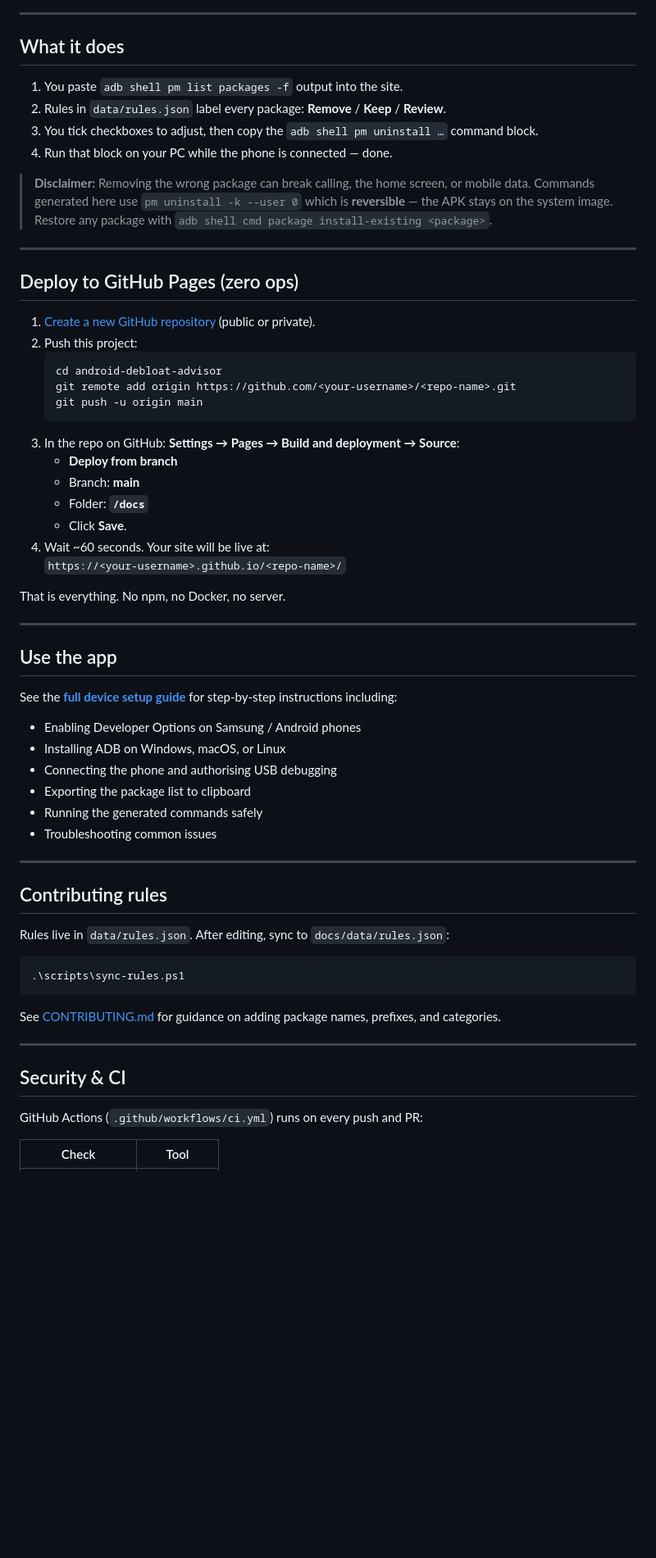
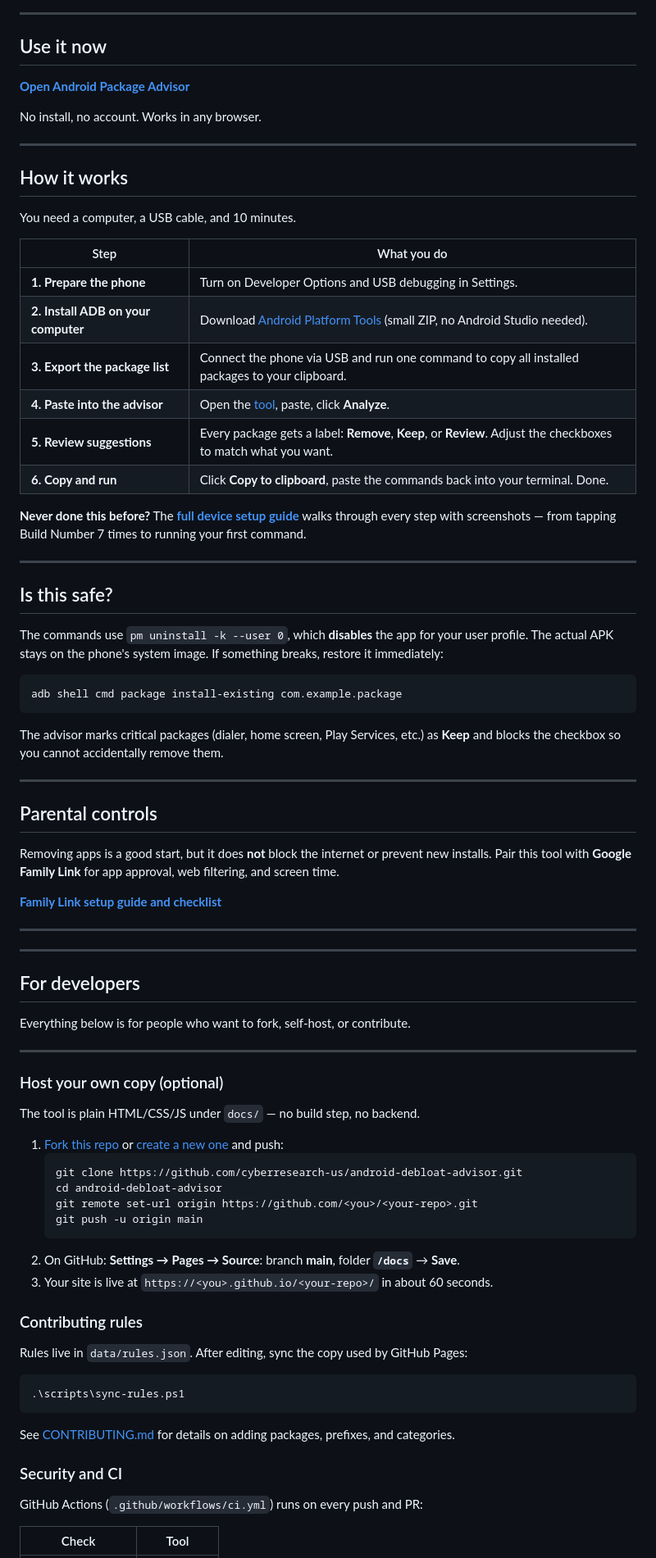
Before and after one commit to cyberresearch-us/android-debloat-advisor, a Markdown page: README.md, the part around one of its changes. Shown at 82% size. Drawn GitHub-style; blank space fills up the shorter version.

Commit message:
docs: rewrite README for users first, developers second; add live tool link
Made-with: Cursor

````diff
--- a/README.md
+++ b/README.md
@@ -6,64 +6,83 @@ A static tool that reads your phone's installed-package list, suggests what is s
 
 ---
 
-## What it does
+## Use it now
 
-1. You paste `adb shell pm list packages -f` output into the site.
-2. Rules in `data/rules.json` label every package: **Remove** / **Keep** / **Review**.
-3. You tick checkboxes to adjust, then copy the `adb shell pm uninstall …` command block.
-4. Run that block on your PC while the phone is connected — done.
+**[Open Android Package Advisor](https://cyberresearch-us.github.io/android-debloat-advisor/)**
 
-> **Disclaimer:** Removing the wrong package can break calling, the home screen, or mobile data. Commands generated here use `pm uninstall -k --user 0` which is **reversible** — the APK stays on the system image. Restore any package with `adb shell cmd package install-existing <package>`.
+No install, no account. Works in any browser.
 
 ---
 
-## Deploy to GitHub Pages (zero ops)
+## How it works
 
-1. [Create a new GitHub repository](https://github.com/new) (public or private).
-2. Push this project:
-   ```powershell
-   cd android-debloat-advisor
-   git remote add origin https://github.com/<your-username>/<repo-name>.git
-   git push -u origin main
-   ```
-3. In the repo on GitHub: **Settings → Pages → Build and deployment → Source**:
-   - **Deploy from branch**
-   - Branch: **main**
-   - Folder: **`/docs`**
-   - Click **Save**.
-4. Wait ~60 seconds. Your site will be live at:
-   `https://<your-username>.github.io/<repo-name>/`
+You need a computer, a USB cable, and 10 minutes.
 
-That is everything. No npm, no Docker, no server.
+| Step | What you do |
+|------|-------------|
+| **1. Prepare the phone** | Turn on Developer Options and USB debugging in Settings. |
+| **2. Install ADB on your computer** | Download [Android Platform Tools](https://developer.android.com/studio/releases/platform-tools) (small ZIP, no Android Studio needed). |
+| **3. Export the package list** | Connect the phone via USB and run one command to copy all installed packages to your clipboard. |
+| **4. Paste into the advisor** | Open the [tool](https://cyberresearch-us.github.io/android-debloat-advisor/), paste, click **Analyze**. |
+| **5. Review suggestions** | Every package gets a label: **Remove**, **Keep**, or **Review**. Adjust the checkboxes to match what you want. |
+| **6. Copy and run** | Click **Copy to clipboard**, paste the commands back into your terminal. Done. |
+
+**Never done this before?** The **[full device setup guide](https://cyberresearch-us.github.io/android-debloat-advisor/device-setup.html)** walks through every step with screenshots — from tapping Build Number 7 times to running your first command.
 
 ---
 
-## Use the app
+## Is this safe?
 
-See the **[full device setup guide](docs/device-setup.html)** for step-by-step instructions including:
+The commands use `pm uninstall -k --user 0`, which **disables** the app for your user profile. The actual APK stays on the phone's system image. If something breaks, restore it immediately:
 
-- Enabling Developer Options on Samsung / Android phones
-- Installing ADB on Windows, macOS, or Linux
-- Connecting the phone and authorising USB debugging
-- Exporting the package list to clipboard
-- Running the generated commands safely
-- Troubleshooting common issues
+```
+adb shell cmd package install-existing com.example.package
+```
+
+The advisor marks critical packages (dialer, home screen, Play Services, etc.) as **Keep** and blocks the checkbox so you cannot accidentally remove them.
 
 ---
 
-## Contributing rules
+## Parental controls
 
-Rules live in `data/rules.json`. After editing, sync to `docs/data/rules.json`:
+Removing apps is a good start, but it does **not** block the internet or prevent new installs. Pair this tool with **Google Family Link** for app approval, web filtering, and screen time.
+
+**[Family Link setup guide and checklist](https://cyberresearch-us.github.io/android-debloat-advisor/family-link.html)**
+
+---
+---
+
+## For developers
+
+Everything below is for people who want to fork, self-host, or contribute.
+
+---
+
+### Host your own copy (optional)
+
+The tool is plain HTML/CSS/JS under `docs/` — no build step, no backend.
+
+1. [Fork this repo](https://github.com/cyberresearch-us/android-debloat-advisor/fork) or [create a new one](https://github.com/new) and push:
+   ```bash
+   git clone https://github.com/cyberresearch-us/android-debloat-advisor.git
+   cd android-debloat-advisor
+   git remote set-url origin https://github.com/<you>/<your-repo>.git
+   git push -u origin main
+   ```
+2. On GitHub: **Settings → Pages → Source**: branch **main**, folder **`/docs`** → **Save**.
+3. Your site is live at `https://<you>.github.io/<your-repo>/` in about 60 seconds.
+
+### Contributing rules
+
+Rules live in `data/rules.json`. After editing, sync the copy used by GitHub Pages:
 
 ```powershell
 .\scripts\sync-rules.ps1
 ```
 
-See [CONTRIBUTING.md](CONTRIBUTING.md) for guidance on adding package names, prefixes, and categories.
+See [CONTRIBUTING.md](CONTRIBUTING.md) for details on adding packages, prefixes, and categories.
 
----
-
-## Security & CI
+### Security and CI
 
 GitHub Actions (`.github/workflows/ci.yml`) runs on every push and PR:
 
````
Also changed, not shown: other parts of README.md (+17 -31 lines).
